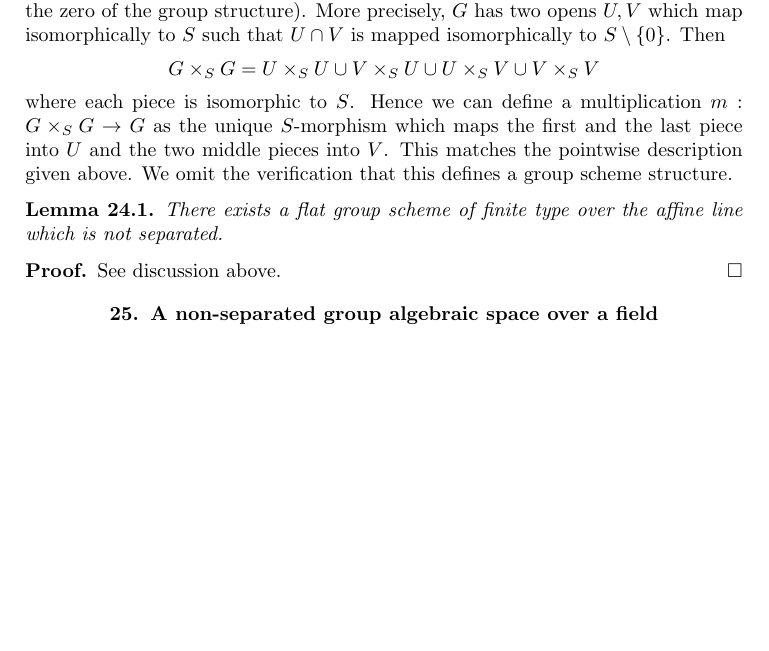
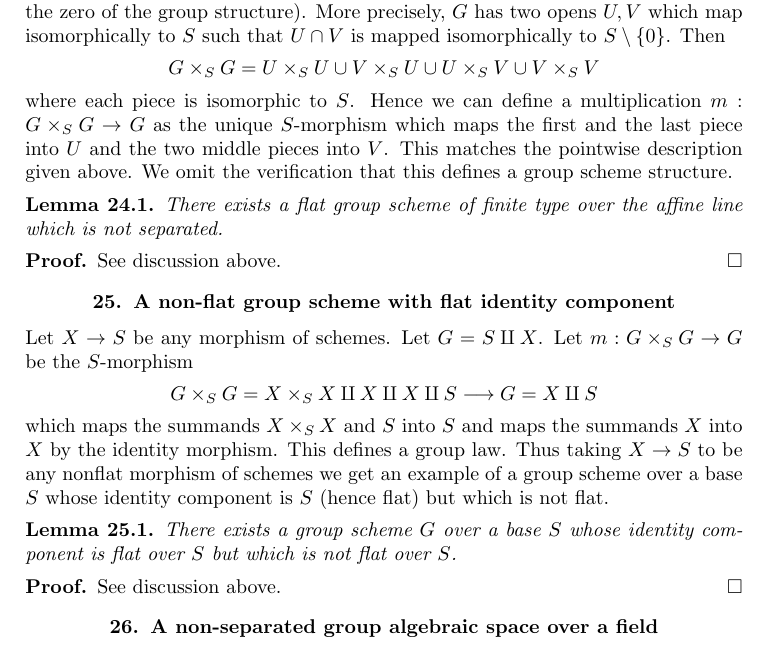
Before and after one commit to stacks/stacks-project, a LaTeX problem sheet (examples.tex): part of page 20 of 26, cut so that both start at the same text, the shorter picture padded with empty space. Compiled offline with pdfLaTeX.

Commit message:
Nonflat gp scheme with flat identity component

```diff
--- a/examples.tex
+++ b/examples.tex
@@ -1737,6 +1737,34 @@ See discussion above.
 
 
 
+\section{A non-flat group scheme with flat identity component}
+\label{section-non-flat-group-scheme}
+
+\noindent
+Let $X \to S$ be any morphism of schemes. Let $G = S \amalg X$.
+Let $m : G \times_S G \to G$ be the $S$-morphism
+$$
+G \times_S G = X \times_S X \amalg X \amalg X \amalg S
+\longrightarrow G = X \amalg S
+$$
+which maps the summands $X \times_S X$ and $S$ into $S$ and
+maps the summands $X$ into $X$ by the identity morphism.
+This defines a group law. Thus taking $X \to S$ to be any
+nonflat morphism of schemes we get an example of a group scheme
+over a base $S$ whose identity component is $S$ (hence flat)
+but which is not flat.
+
+\begin{lemma}
+\label{lemma-non-separated-group-scheme}
+There exists a group scheme $G$ over a base $S$ whose identity
+component is flat over $S$ but which is not flat over $S$.
+\end{lemma}
+
+\begin{proof}
+See discussion above.
+\end{proof}
+
+
 
 
 \section{A non-separated group algebraic space over a field}
```
